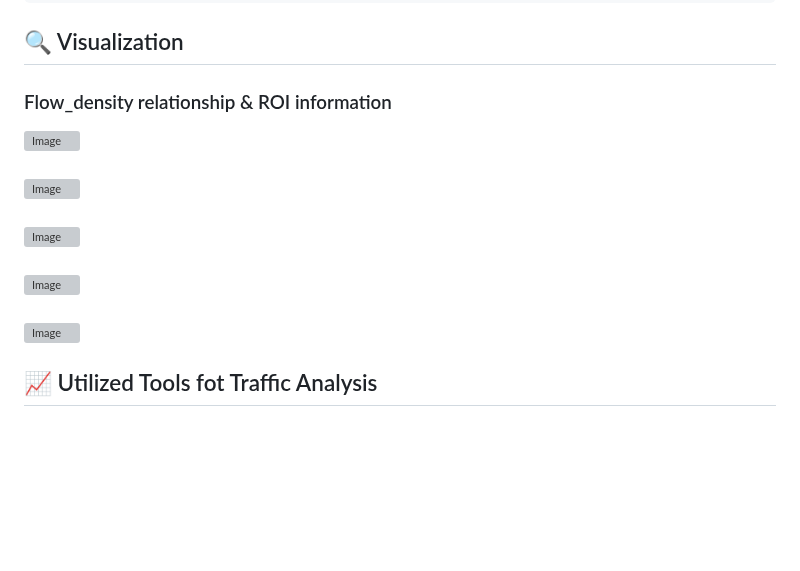
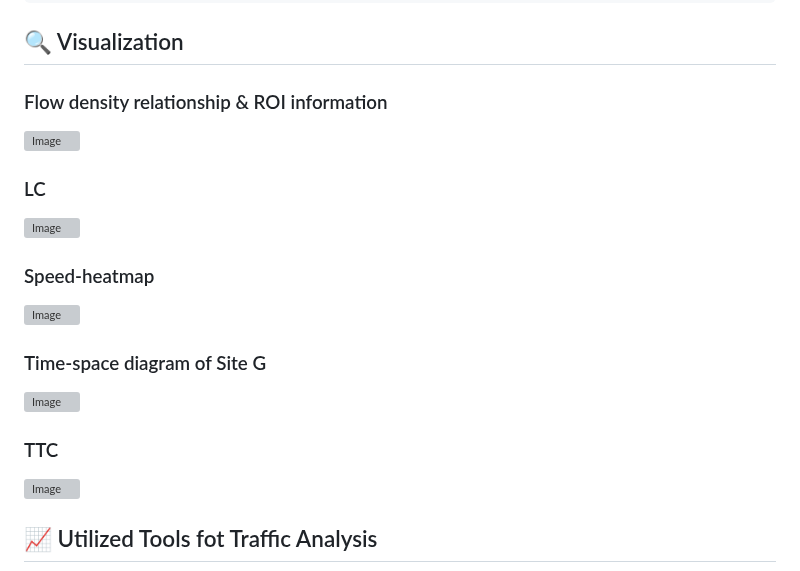
Before and after one commit to AIxMobility/The-DRIFT, a Markdown page: README.md, the part around the change. Rendered like a GitHub page; blank space fills up the shorter version; grey boxes are pictures that could not be loaded.

```diff
--- a/README.md
+++ b/README.md
@@ -65,19 +65,19 @@ The DRIFT is comprehensive open-source research project focusing on advanced veh
 
 ## 🔍 Visualization
 
-### Flow_density relationship & ROI information
+### Flow density relationship & ROI information
 ![Image](https://github.com/user-attachments/assets/ee73e5e9-43c1-41f2-815b-8636a587de6c)
 
-###
+### LC
 ![Image](https://github.com/user-attachments/assets/8e32dcfd-0df9-4a75-abe0-0c3ee60b3123)
 
-###
+### Speed-heatmap
 ![Image](https://github.com/user-attachments/assets/b078efe9-a630-471c-aaa4-37f9f2b3e356)
 
-###
+### Time-space diagram of Site G
 ![Image](https://github.com/user-attachments/assets/914bcdd2-2bac-4d34-95f9-9f38852a93fe)
 
-###
+### TTC
 ![Image](https://github.com/user-attachments/assets/96c667bf-b866-4f1c-9455-2ebb37182fa6)
 
 
```
